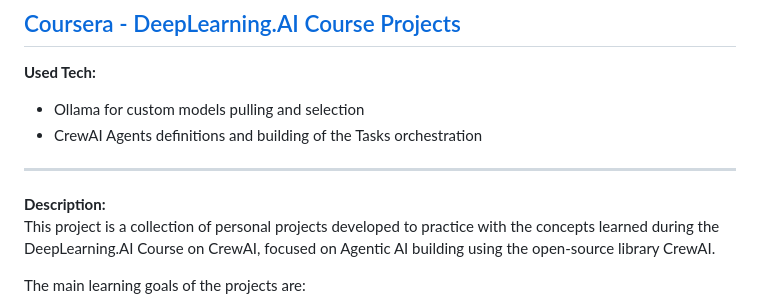
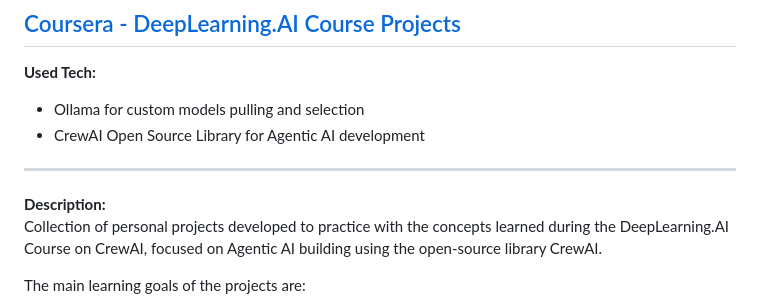
Before and after one commit to dgl1797/Personal-Projects, a Markdown page: README.md, the part around the change. Rendered like a GitHub page.

Commit message:
Revise README for clarity and updated tech details
Updated project description and technology used.

```diff
--- a/README.md
+++ b/README.md
@@ -4,10 +4,10 @@ Collection of personal projects developed to further refine knowledge about fram
 ## [Coursera - DeepLearning.AI Course Projects](https://github.com/dgl1797/Personal-Projects/tree/Research_AI_Agent)
 **Used Tech:**
 - Ollama for custom models pulling and selection
-- CrewAI Agents definitions and building of the Tasks orchestration
+- CrewAI Open Source Library for Agentic AI development
 ***
 **Description:**<br>
-This project is a collection of personal projects developed to practice with the concepts learned during the DeepLearning.AI Course on CrewAI, focused on Agentic AI building using the open-source library CrewAI.
+Collection of personal projects developed to practice with the concepts learned during the DeepLearning.AI Course on CrewAI, focused on Agentic AI building using the open-source library CrewAI.
 
 The main learning goals of the projects are:
 - Learning what AI Agents are
```
